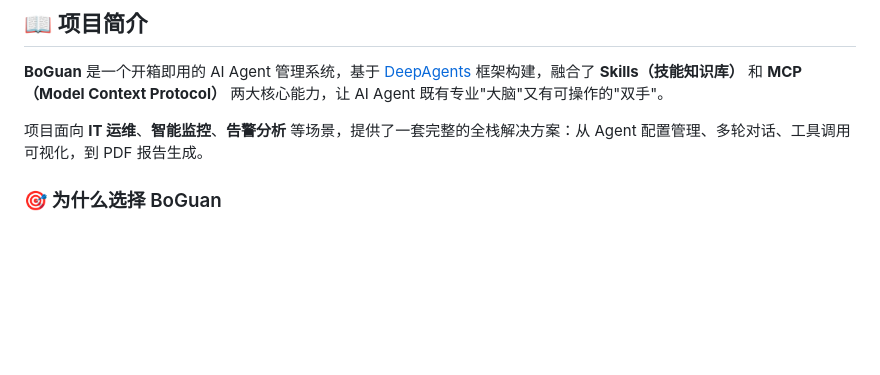
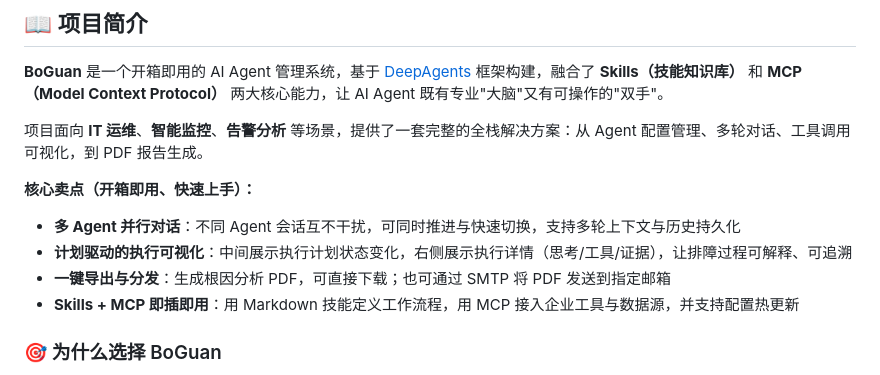
Before and after one commit to kanlishiyi/BoGuan, a Markdown page: README.md, the part around the change. Rendered like a GitHub page; blank space fills up the shorter version.

Commit message:
docs: enhance core selling points in project intro

```diff
--- a/README.md
+++ b/README.md
@@ -31,6 +31,12 @@
 **BoGuan** 是一个开箱即用的 AI Agent 管理系统，基于 [DeepAgents](https://github.com/langchain-ai/deepagents) 框架构建，融合了 **Skills（技能知识库）** 和 **MCP（Model Context Protocol）** 两大核心能力，让 AI Agent 既有专业"大脑"又有可操作的"双手"。
 
 项目面向 **IT 运维**、**智能监控**、**告警分析** 等场景，提供了一套完整的全栈解决方案：从 Agent 配置管理、多轮对话、工具调用可视化，到 PDF 报告生成。
+
+**核心卖点（开箱即用、快速上手）：**
+- **多 Agent 并行对话**：不同 Agent 会话互不干扰，可同时推进与快速切换，支持多轮上下文与历史持久化
+- **计划驱动的执行可视化**：中间展示执行计划状态变化，右侧展示执行详情（思考/工具/证据），让排障过程可解释、可追溯
+- **一键导出与分发**：生成根因分析 PDF，可直接下载；也可通过 SMTP 将 PDF 发送到指定邮箱
+- **Skills + MCP 即插即用**：用 Markdown 技能定义工作流程，用 MCP 接入企业工具与数据源，并支持配置热更新
 
 ### 🎯 为什么选择 BoGuan
 
```
